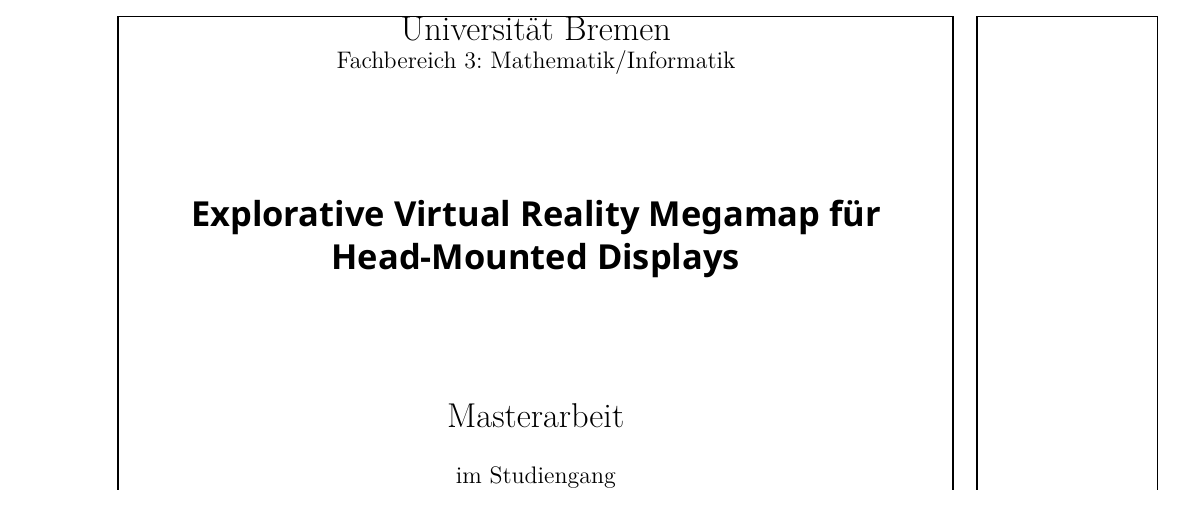
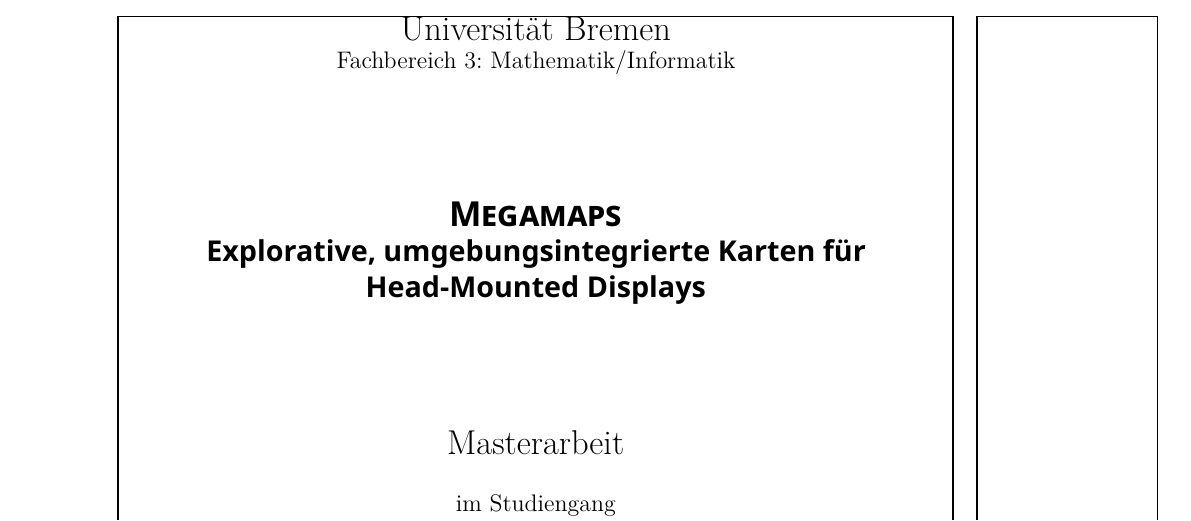
Before and after one commit to Mowalle/master-thesis, a LaTeX thesis (thesis/morawe_ralf_masterthesis.tex, which reads thesis/titlepage.tex): part of page 1 of 39, cut so that both start at the same text. Compiled offline with XeLaTeX.

Commit message:
Change title to something more fitting and 'German'

```diff
--- a/thesis/titlepage.tex
+++ b/thesis/titlepage.tex
@@ -3,7 +3,8 @@
     \LARGE Universität Bremen\\
     \large Fachbereich 3: Mathematik/Informatik\\
     \vspace{2cm}
-    \LARGE\textsf{\textbf{Explorative Virtual Reality Megamap für Head-Mounted Displays}} \\
+    \LARGE\textsf{\textbf{\textsc{Megamaps}}}\\
+    \Large\textsf{\textbf{Explorative, umgebungsintegrierte Karten für Head-Mounted Displays}} \\
     \vspace{2cm}
     \LARGE Masterarbeit\\
     \vspace{0.5cm}
```
